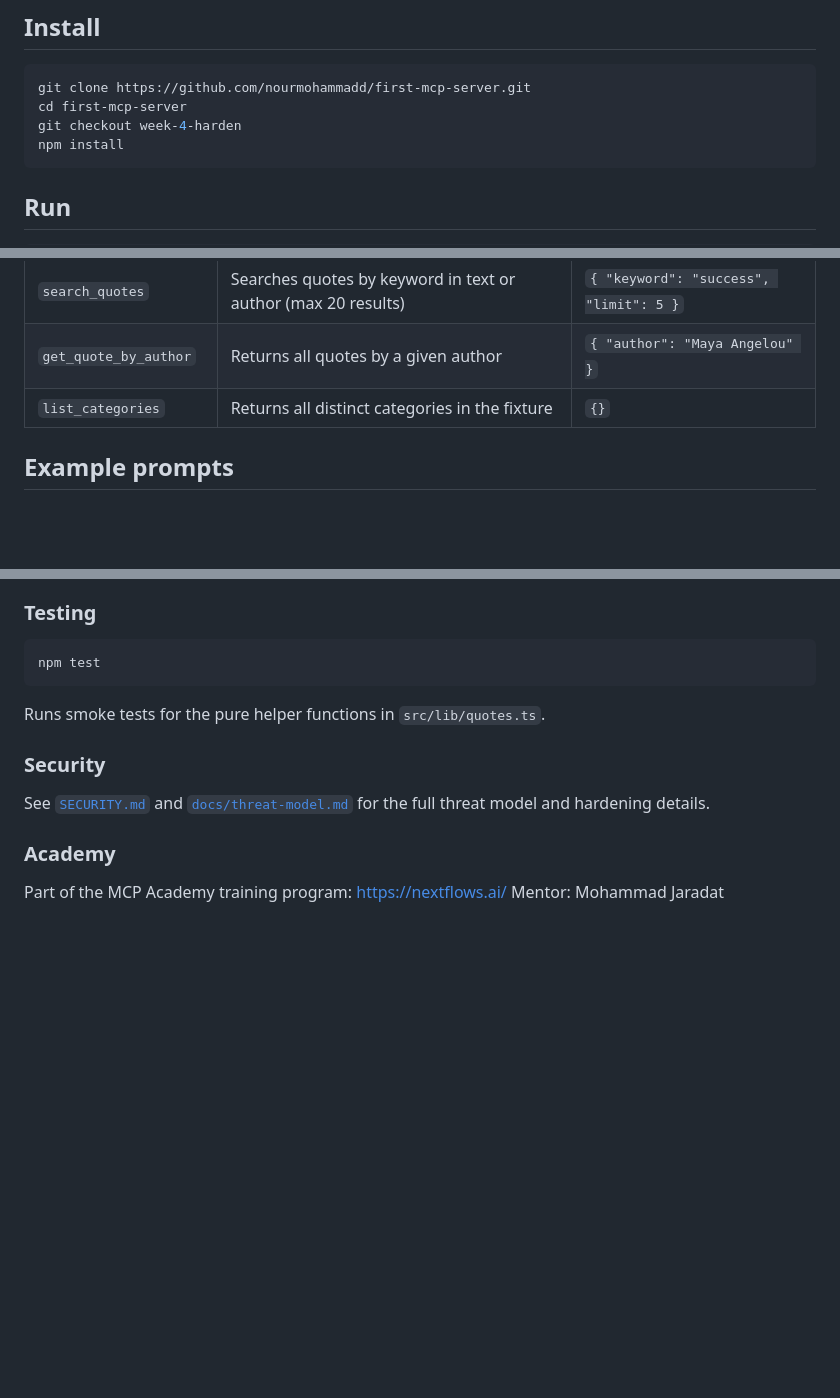
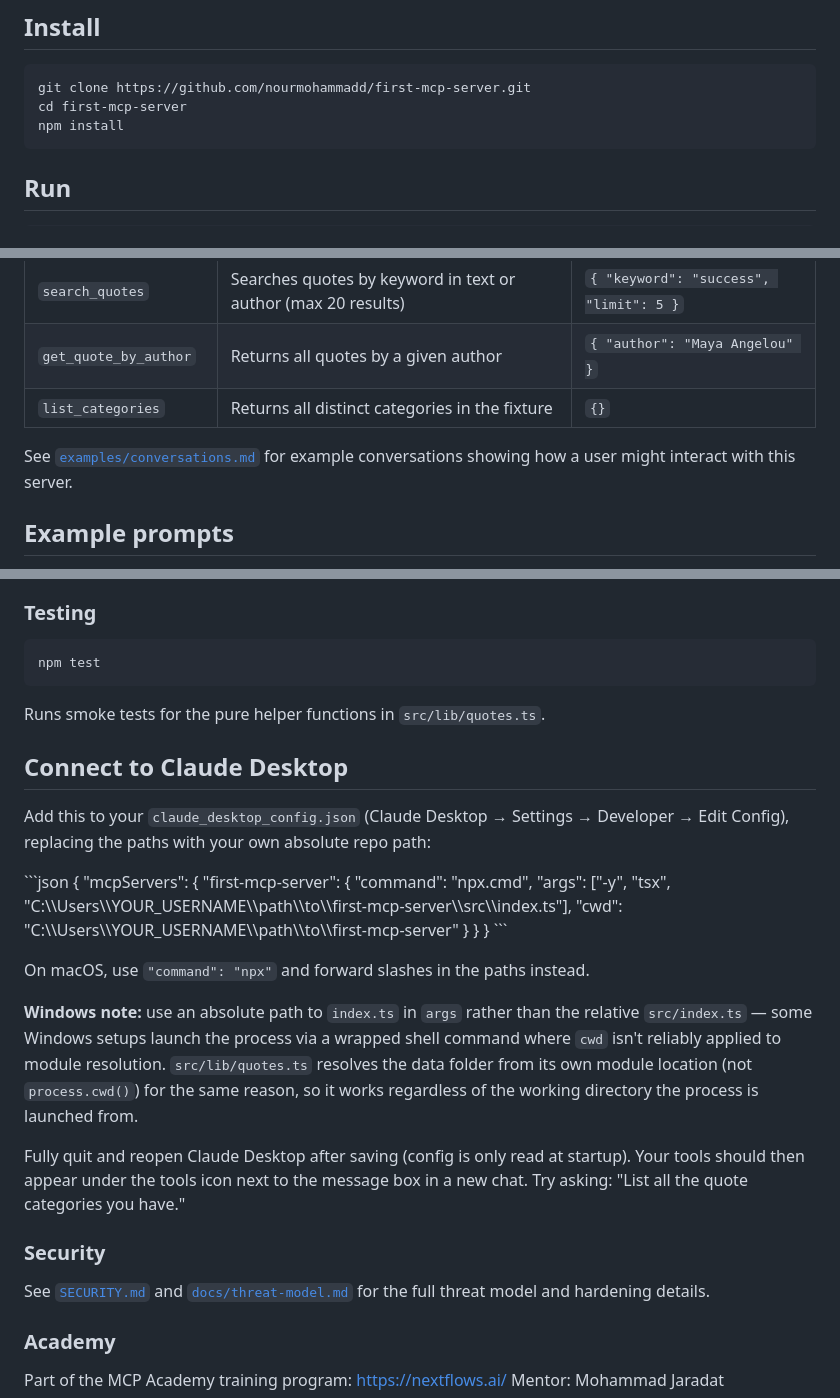
Before and after one commit to nourmohammadd/first-mcp-server, a Markdown page: README.md, 3 parts joined by grey strips. Rendered like a GitHub page; blank space fills up the shorter version.

Commit message:
docs(week5): add Claude Desktop connection instructions with Windows path notes

````diff
--- a/README.md
+++ b/README.md
@@ -14,7 +14,6 @@ input is validated with Zod, and the server communicates over stdio.
 ```bash
 git clone https://github.com/nourmohammadd/first-mcp-server.git
 cd first-mcp-server
-git checkout week-4-harden
 npm install
 ```
 
@@ -38,6 +37,10 @@ Open the URL printed in the terminal, click **Connect**, then go to the **Tools*
 | `search_quotes` | Searches quotes by keyword in text or author (max 20 results) | `{ "keyword": "success", "limit": 5 }` |
 | `get_quote_by_author` | Returns all quotes by a given author | `{ "author": "Maya Angelou" }` |
 | `list_categories` | Returns all distinct categories in the fixture | `{}` |
+
+
+See [`examples/conversations.md`](./examples/conversations.md) for example
+conversations showing how a user might interact with this server.
 
 ## Example prompts
 - "Give me today's quote."
@@ -85,6 +88,36 @@ npm test
 ```
 Runs smoke tests for the pure helper functions in `src/lib/quotes.ts`.
 
+## Connect to Claude Desktop
+
+Add this to your `claude_desktop_config.json` (Claude Desktop → Settings →
+Developer → Edit Config), replacing the paths with your own absolute repo path:
+
+\`\`\`json
+{
+  "mcpServers": {
+    "first-mcp-server": {
+      "command": "npx.cmd",
+      "args": ["-y", "tsx", "C:\\\\Users\\\\YOUR_USERNAME\\\\path\\\\to\\\\first-mcp-server\\\\src\\\\index.ts"],
+      "cwd": "C:\\\\Users\\\\YOUR_USERNAME\\\\path\\\\to\\\\first-mcp-server"
+    }
+  }
+}
+\`\`\`
+
+On macOS, use `"command": "npx"` and forward slashes in the paths instead.
+
+**Windows note:** use an absolute path to `index.ts` in `args` rather than the
+relative `src/index.ts` — some Windows setups launch the process via a wrapped
+shell command where `cwd` isn't reliably applied to module resolution.
+`src/lib/quotes.ts` resolves the data folder from its own module location
+(not `process.cwd()`) for the same reason, so it works regardless of the
+working directory the process is launched from.
+
+Fully quit and reopen Claude Desktop after saving (config is only read at
+startup). Your tools should then appear under the tools icon next to the
+message box in a new chat. Try asking: "List all the quote categories you have."
+
 ### Security
 See [`SECURITY.md`](./SECURITY.md) and [`docs/threat-model.md`](./docs/threat-model.md)
 for the full threat model and hardening details.
````
